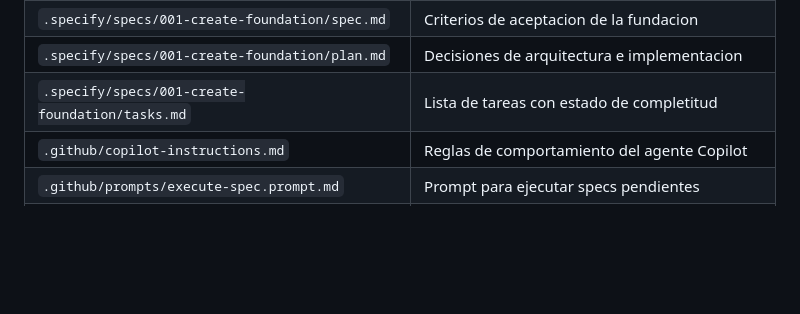
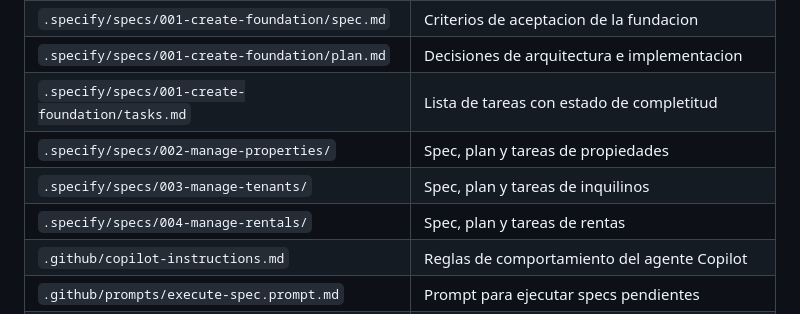
Before and after one commit to santydiaz75/RentManagerSDD, a Markdown page: AGENTS.md, the part around one of its changes. Drawn GitHub-style; blank space fills up the shorter version.

```diff
--- a/AGENTS.md
+++ b/AGENTS.md
@@ -144,6 +156,9 @@ Estados de contrato: `activo` | `pendiente` | `finalizado`
 | `.specify/specs/001-create-foundation/spec.md`  | Criterios de aceptacion de la fundacion        |
 | `.specify/specs/001-create-foundation/plan.md`  | Decisiones de arquitectura e implementacion    |
 | `.specify/specs/001-create-foundation/tasks.md` | Lista de tareas con estado de completitud      |
+| `.specify/specs/002-manage-properties/`         | Spec, plan y tareas de propiedades              |
+| `.specify/specs/003-manage-tenants/`            | Spec, plan y tareas de inquilinos               |
+| `.specify/specs/004-manage-rentals/`            | Spec, plan y tareas de rentas                   |
 | `.github/copilot-instructions.md`            | Reglas de comportamiento del agente Copilot    |
 | `.github/prompts/execute-spec.prompt.md`     | Prompt para ejecutar specs pendientes          |
 | `.github/prompts/sync-agent.prompt.md`       | Prompt para sincronizar este archivo           |
```
Also changed, not shown: other parts of AGENTS.md (+33 -10 lines).
